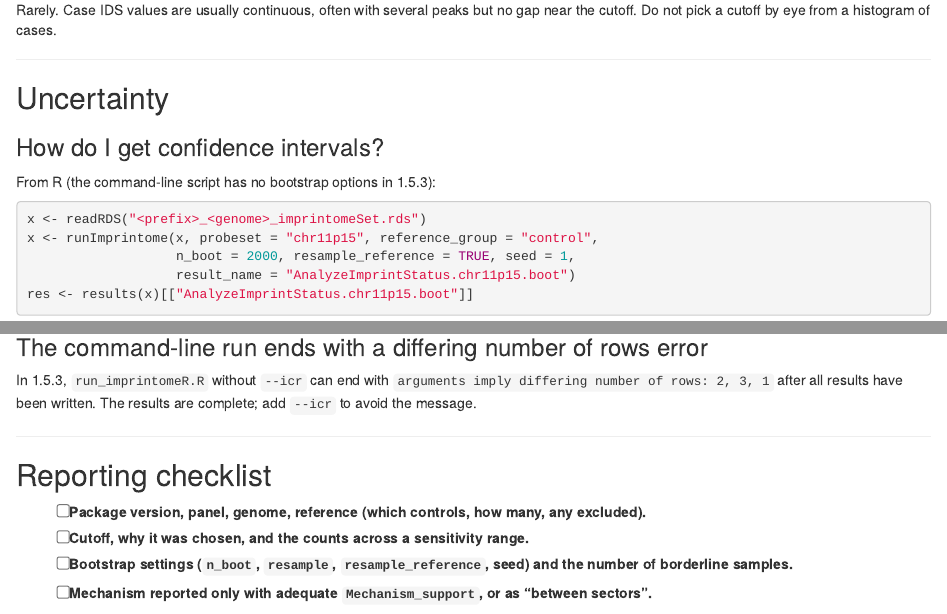
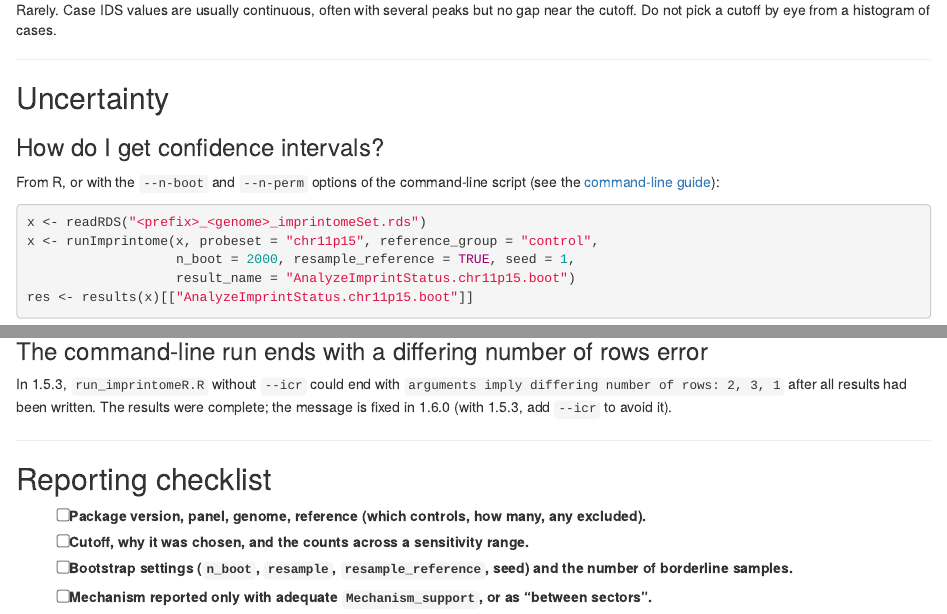
Before and after one commit to hongjianjin/imprintomeR, an R Markdown document (vignettes/articles/faq.Rmd): the page in a window 1100 px wide, from 2230 px down, and a second part further down, joined at a grey line. Rendered offline with R 4.5, knitr and Pandoc, with nearby package versions.

Commit message:
FAQ and command-line guide: update version-specific statements for 1.6.0
The CLI has bootstrap and permutation options; the differing-rows message
without --icr is fixed; --permute falls back to probe on single-ICR panels.

````diff
--- a/vignettes/articles/faq.Rmd
+++ b/vignettes/articles/faq.Rmd
@@ -125,7 +125,7 @@ cutoff. Do not pick a cutoff by eye from a histogram of cases.
 
 ### How do I get confidence intervals?
 
-From R (the command-line script has no bootstrap options in 1.5.3):
+From R, or with the `--n-boot` and `--n-perm` options of the command-line script (see the [command-line guide](https://hongjianjin.github.io/imprintomeR/articles/command-line.html)):
 
 ```r
 x <- readRDS("<prefix>_<genome>_imprintomeSet.rds")
@@ -274,9 +274,9 @@ a bare `$cmd` splits a value such as `"Normal Kidney"` into two words.
 
 ### The command-line run ends with a differing number of rows error
 
-In 1.5.3, `run_imprintomeR.R` without `--icr` can end with
-`arguments imply differing number of rows: 2, 3, 1` after all results have been written. The
-results are complete; add `--icr` to avoid the message.
+In 1.5.3, `run_imprintomeR.R` without `--icr` could end with
+`arguments imply differing number of rows: 2, 3, 1` after all results had been written. The
+results were complete; the message is fixed in 1.6.0 (with 1.5.3, add `--icr` to avoid it).
 
 ---
 
````
Also changed, not shown: vignettes/articles/command-line.Rmd (+1 -1 lines), vignettes/articles/faq.Rmd (2 more changed lines).
